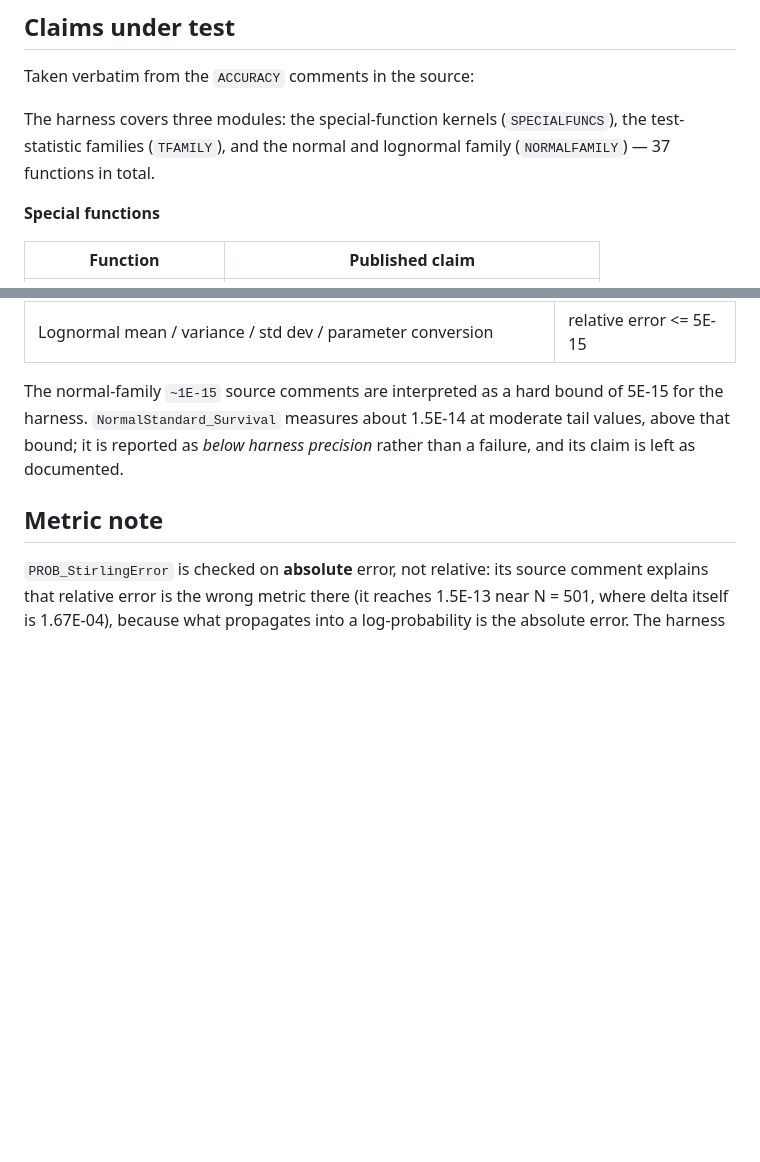
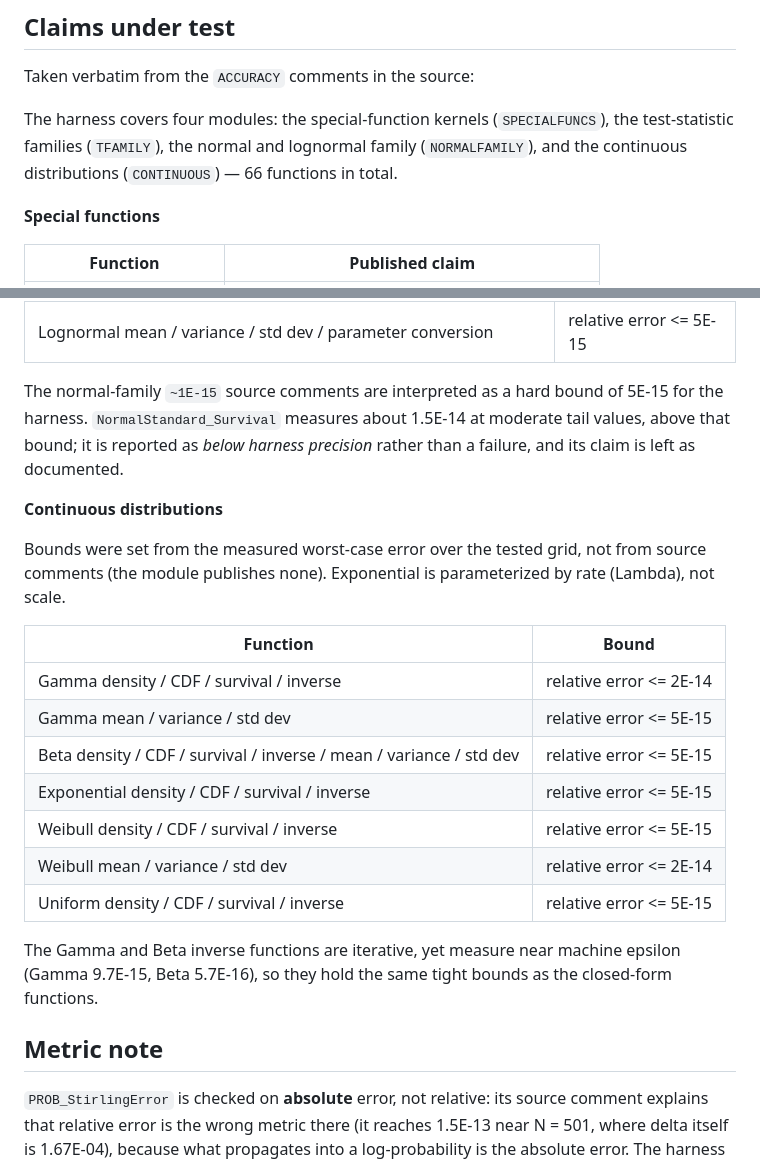
Before and after one commit to danielep71/VBA-PROBABILITY-DISTRIBUTIONS, a Markdown page: benchmark/README.md, 2 parts joined by grey strips. Drawn GitHub-style; blank space fills up the shorter version.

```diff
--- a/benchmark/README.md
+++ b/benchmark/README.md
@@ -52,9 +52,10 @@ partial export produces a partial — not a misleading — summary.
 
 Taken verbatim from the `ACCURACY` comments in the source:
 
-The harness covers three modules: the special-function kernels
-(`SPECIALFUNCS`), the test-statistic families (`TFAMILY`), and the normal and
-lognormal family (`NORMALFAMILY`) — 37 functions in total.
+The harness covers four modules: the special-function kernels
+(`SPECIALFUNCS`), the test-statistic families (`TFAMILY`), the normal and
+lognormal family (`NORMALFAMILY`), and the continuous distributions
+(`CONTINUOUS`) — 66 functions in total.
 
 **Special functions**
 
@@ -92,6 +93,26 @@ The normal-family `~1E-15` source comments are interpreted as a hard bound of
 moderate tail values, above that bound; it is reported as *below harness
 precision* rather than a failure, and its claim is left as documented.
 
+**Continuous distributions**
+
+Bounds were set from the measured worst-case error over the tested grid, not
+from source comments (the module publishes none). Exponential is parameterized
+by rate (Lambda), not scale.
+
+| Function | Bound |
+|---|---|
+| Gamma density / CDF / survival / inverse | relative error <= 2E-14 |
+| Gamma mean / variance / std dev | relative error <= 5E-15 |
+| Beta density / CDF / survival / inverse / mean / variance / std dev | relative error <= 5E-15 |
+| Exponential density / CDF / survival / inverse | relative error <= 5E-15 |
+| Weibull density / CDF / survival / inverse | relative error <= 5E-15 |
+| Weibull mean / variance / std dev | relative error <= 2E-14 |
+| Uniform density / CDF / survival / inverse | relative error <= 5E-15 |
+
+The Gamma and Beta inverse functions are iterative, yet measure near machine
+epsilon (Gamma 9.7E-15, Beta 5.7E-16), so they hold the same tight bounds as
+the closed-form functions.
+
 ## Metric note
 
 `PROB_StirlingError` is checked on **absolute** error, not relative: its source
```
